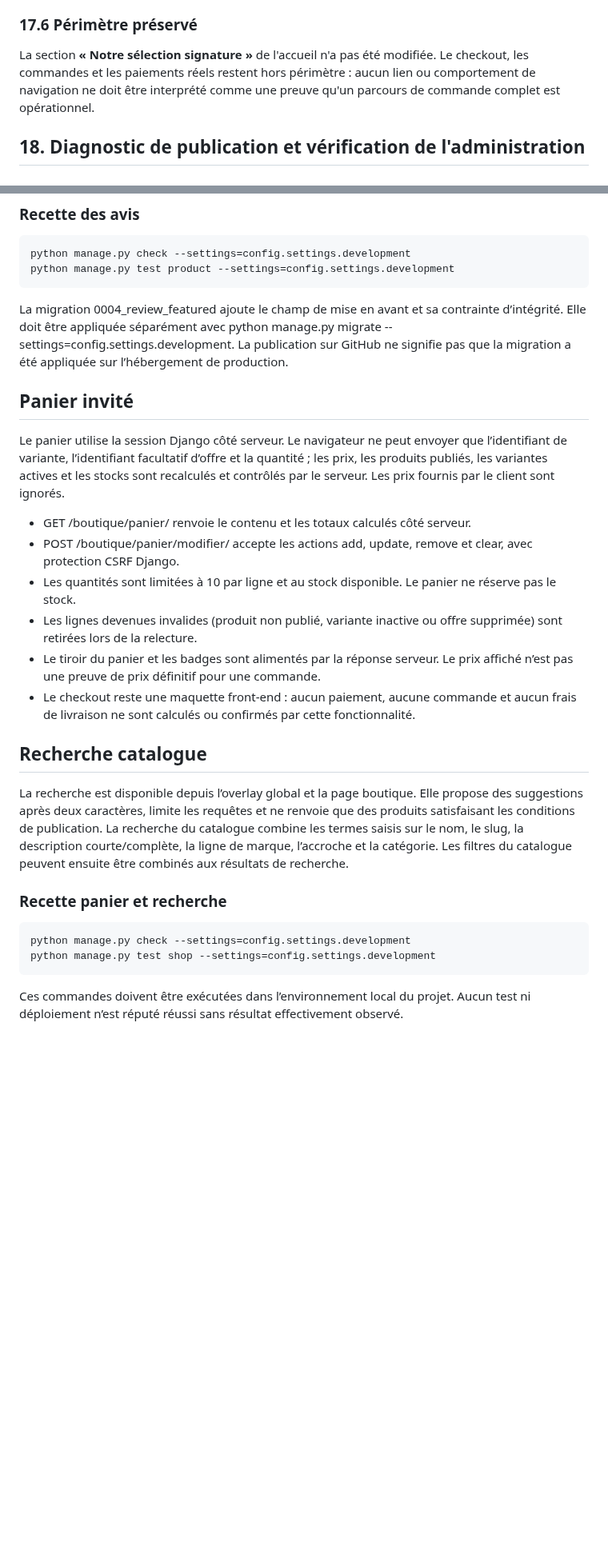
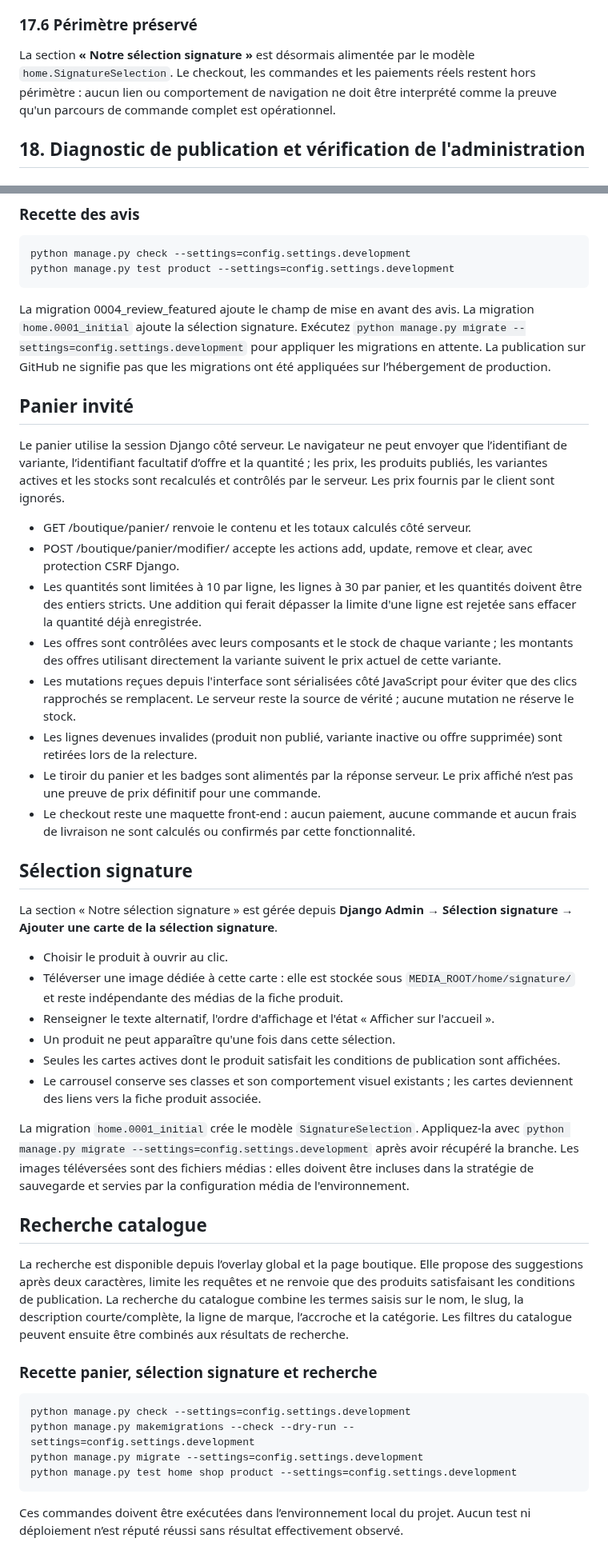
Before and after one commit to MAHDIghr/E-commerce-Website, a Markdown page: README.md, 2 parts joined by grey strips. Shown at 80% size. Rendered like a GitHub page; blank space fills up the shorter version.

Commit message:
docs: document cart hardening and signature selection

````diff
--- a/README.md
+++ b/README.md
@@ -828,7 +827,7 @@ Le conteneur du catalogue reçoit un modèle d'URL produit généré par Django
 
 ### 17.6 Périmètre préservé
 
-La section **« Notre sélection signature »** de l'accueil n'a pas été modifiée. Le checkout, les commandes et les paiements réels restent hors périmètre : aucun lien ou comportement de navigation ne doit être interprété comme une preuve qu'un parcours de commande complet est opérationnel.
+La section **« Notre sélection signature »** est désormais alimentée par le modèle `home.SignatureSelection`. Le checkout, les commandes et les paiements réels restent hors périmètre : aucun lien ou comportement de navigation ne doit être interprété comme la preuve qu'un parcours de commande complet est opérationnel.
 
 
 ## 18. Diagnostic de publication et vérification de l'administration
@@ -938,7 +937,7 @@ python manage.py check --settings=config.settings.development
 python manage.py test product --settings=config.settings.development
 ```
 
-La migration 0004_review_featured ajoute le champ de mise en avant et sa contrainte d’intégrité. Elle doit être appliquée séparément avec python manage.py migrate --settings=config.settings.development. La publication sur GitHub ne signifie pas que la migration a été appliquée sur l’hébergement de production.
+La migration 0004_review_featured ajoute le champ de mise en avant des avis. La migration `home.0001_initial` ajoute la sélection signature. Exécutez `python manage.py migrate --settings=config.settings.development` pour appliquer les migrations en attente. La publication sur GitHub ne signifie pas que les migrations ont été appliquées sur l’hébergement de production.
 
 ## Panier invité
 
@@ -946,20 +945,37 @@ Le panier utilise la session Django côté serveur. Le navigateur ne peut envoye
 
 - GET /boutique/panier/ renvoie le contenu et les totaux calculés côté serveur.
 - POST /boutique/panier/modifier/ accepte les actions add, update, remove et clear, avec protection CSRF Django.
-- Les quantités sont limitées à 10 par ligne et au stock disponible. Le panier ne réserve pas le stock.
+- Les quantités sont limitées à 10 par ligne, les lignes à 30 par panier, et les quantités doivent être des entiers stricts. Une addition qui ferait dépasser la limite d'une ligne est rejetée sans effacer la quantité déjà enregistrée.
+- Les offres sont contrôlées avec leurs composants et le stock de chaque variante ; les montants des offres utilisant directement la variante suivent le prix actuel de cette variante.
+- Les mutations reçues depuis l'interface sont sérialisées côté JavaScript pour éviter que des clics rapprochés se remplacent. Le serveur reste la source de vérité ; aucune mutation ne réserve le stock.
 - Les lignes devenues invalides (produit non publié, variante inactive ou offre supprimée) sont retirées lors de la relecture.
 - Le tiroir du panier et les badges sont alimentés par la réponse serveur. Le prix affiché n’est pas une preuve de prix définitif pour une commande.
 - Le checkout reste une maquette front-end : aucun paiement, aucune commande et aucun frais de livraison ne sont calculés ou confirmés par cette fonctionnalité.
+
+## Sélection signature
+
+La section « Notre sélection signature » est gérée depuis **Django Admin → Sélection signature → Ajouter une carte de la sélection signature**.
+
+- Choisir le produit à ouvrir au clic.
+- Téléverser une image dédiée à cette carte : elle est stockée sous `MEDIA_ROOT/home/signature/` et reste indépendante des médias de la fiche produit.
+- Renseigner le texte alternatif, l'ordre d'affichage et l'état « Afficher sur l'accueil ».
+- Un produit ne peut apparaître qu'une fois dans cette sélection.
+- Seules les cartes actives dont le produit satisfait les conditions de publication sont affichées.
+- Le carrousel conserve ses classes et son comportement visuel existants ; les cartes deviennent des liens vers la fiche produit associée.
+
+La migration `home.0001_initial` crée le modèle `SignatureSelection`. Appliquez-la avec `python manage.py migrate --settings=config.settings.development` après avoir récupéré la branche. Les images téléversées sont des fichiers médias : elles doivent être incluses dans la stratégie de sauvegarde et servies par la configuration média de l'environnement.
 
 ## Recherche catalogue
 
 La recherche est disponible depuis l’overlay global et la page boutique. Elle propose des suggestions après deux caractères, limite les requêtes et ne renvoie que des produits satisfaisant les conditions de publication. La recherche du catalogue combine les termes saisis sur le nom, le slug, la description courte/complète, la ligne de marque, l’accroche et la catégorie. Les filtres du catalogue peuvent ensuite être combinés aux résultats de recherche.
 
-### Recette panier et recherche
+### Recette panier, sélection signature et recherche
 
 ```powershell
 python manage.py check --settings=config.settings.development
-python manage.py test shop --settings=config.settings.development
+python manage.py makemigrations --check --dry-run --settings=config.settings.development
+python manage.py migrate --settings=config.settings.development
+python manage.py test home shop product --settings=config.settings.development
 ```
 
 Ces commandes doivent être exécutées dans l’environnement local du projet. Aucun test ni déploiement n’est réputé réussi sans résultat effectivement observé.
````
Also changed, not shown: other parts of README.md (+6 -7 lines).
